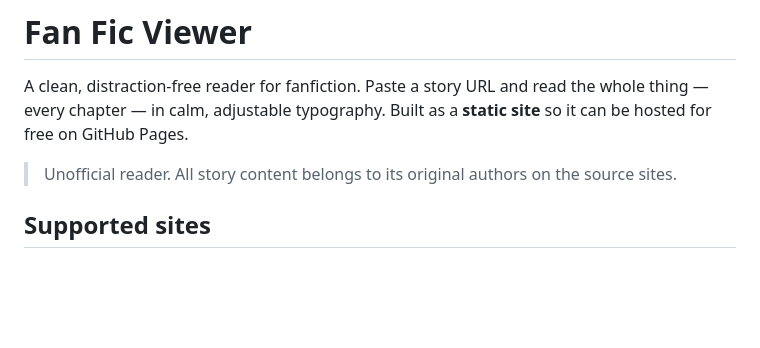
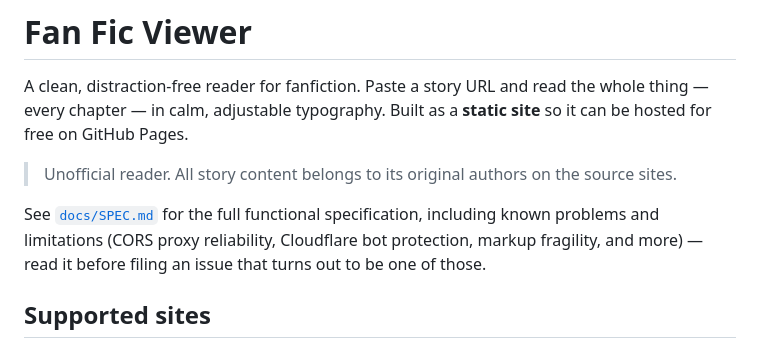
Before and after one commit to CreamCheeseBagel/fan-fic-viewer, a Markdown page: README.md, the part around the change. Drawn GitHub-style; blank space fills up the shorter version.

```diff
--- a/README.md
+++ b/README.md
@@ -6,6 +6,11 @@ whole thing — every chapter — in calm, adjustable typography. Built as a
 
 > Unofficial reader. All story content belongs to its original authors on the
 > source sites.
+
+See [`docs/SPEC.md`](docs/SPEC.md) for the full functional specification,
+including known problems and limitations (CORS proxy reliability,
+Cloudflare bot protection, markup fragility, and more) — read it before
+filing an issue that turns out to be one of those.
 
 ## Supported sites
 
```
Also changed, not shown: docs/SPEC.md (added, +251 -0 lines).
